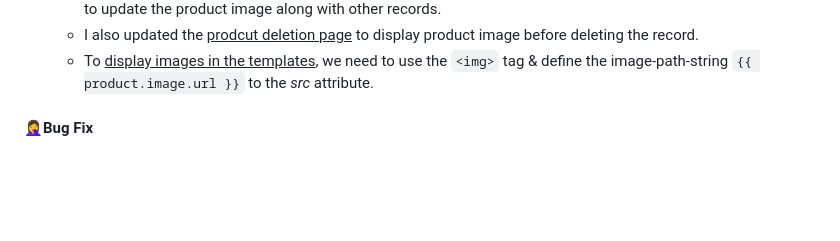
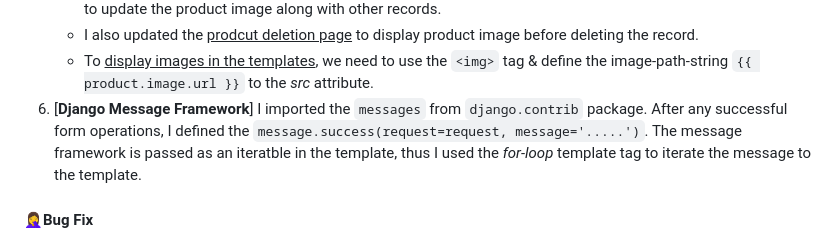
Before and after one commit to Kh-Tanjim-Ashraf/Django-Defined, a Markdown page: 2-Django Media Files, Message Framework/README.md, the part around the change. GitHub-like rendering; blank space fills up the shorter version.

Commit message:
Updated the README.md file about the configuration of Django message framework

```diff
--- a/2-Django Media Files, Message Framework/README.md
+++ b/2-Django Media Files, Message Framework/README.md
@@ -31,6 +31,7 @@
    - Similar to the configuration of product creation form functionality, the <u>update product form</u> also got modified to update the product image along with other records.
    - I also updated the <u>prodcut deletion page</u> to display product image before deleting the record.
    - To <u>display images in the templates</u>, we need to use the `<img>` tag & define the image-path-string `{{ product.image.url }}` to the _src_ attribute.
+6. [**Django Message Framework**] I imported the `messages` from `django.contrib` package. After any successful form operations, I defined the `message.success(request=request, message='.....')`. The message framework is passed as an iteratble in the template, thus I used the _for-loop_ template tag to iterate the message to the template.
 
 #### 🤦‍♀️Bug Fix
 
```
